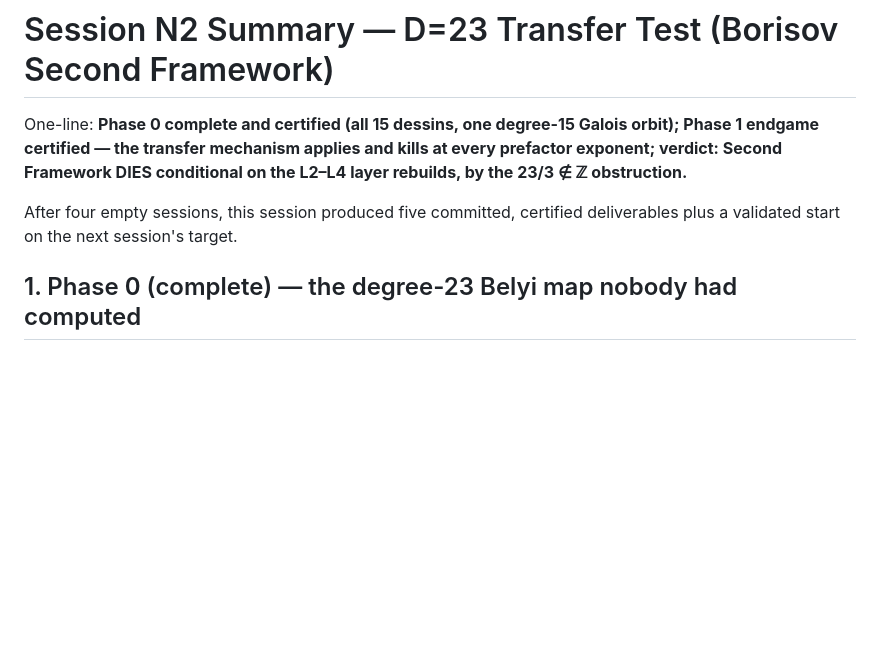
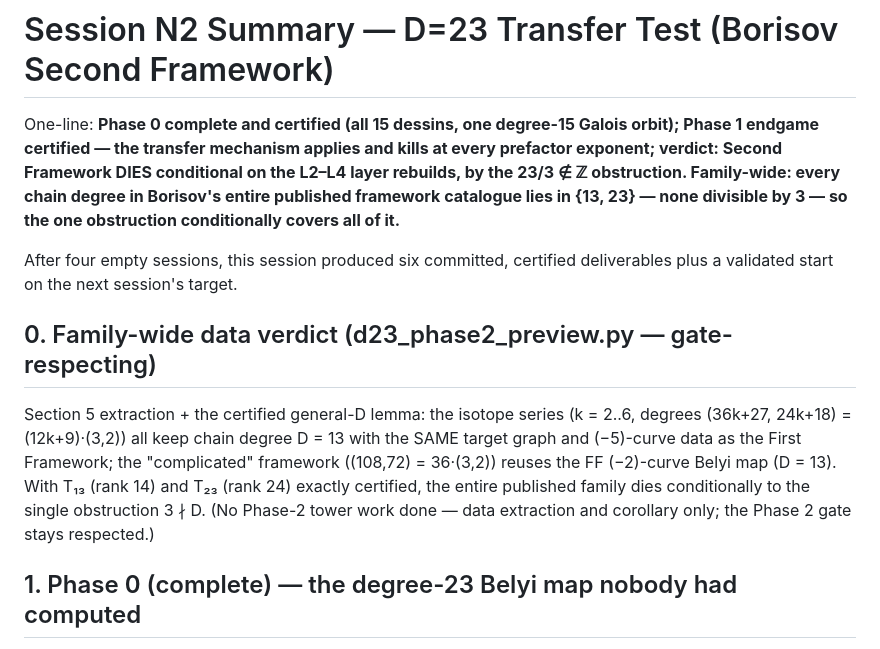
Before and after one commit to git-df-scott/jacobian_planar, a Markdown page: D23_session_N2_summary.md, the part around the change. Rendered like a GitHub page; blank space fills up the shorter version.

Commit message:
Session summary: add family-wide data verdict
Co-Authored-By: Claude Fable 5 <noreply@anthropic.com>
Claude-Session: https://claude.ai/code/session_01FszDipFxW7565aF8Uix6HH

```diff
--- a/D23_session_N2_summary.md
+++ b/D23_session_N2_summary.md
@@ -3,10 +3,24 @@
 One-line: **Phase 0 complete and certified (all 15 dessins, one degree-15
 Galois orbit); Phase 1 endgame certified — the transfer mechanism applies and
 kills at every prefactor exponent; verdict: Second Framework DIES conditional
-on the L2–L4 layer rebuilds, by the 23/3 ∉ ℤ obstruction.**
+on the L2–L4 layer rebuilds, by the 23/3 ∉ ℤ obstruction. Family-wide: every
+chain degree in Borisov's entire published framework catalogue lies in
+{13, 23} — none divisible by 3 — so the one obstruction conditionally covers
+all of it.**
 
-After four empty sessions, this session produced five committed, certified
+After four empty sessions, this session produced six committed, certified
 deliverables plus a validated start on the next session's target.
+
+## 0. Family-wide data verdict (d23_phase2_preview.py — gate-respecting)
+
+Section 5 extraction + the certified general-D lemma: the isotope series
+(k = 2..6, degrees (36k+27, 24k+18) = (12k+9)·(3,2)) all keep chain degree
+D = 13 with the SAME target graph and (−5)-curve data as the First
+Framework; the "complicated" framework ((108,72) = 36·(3,2)) reuses the
+FF (−2)-curve Belyi map (D = 13). With T₁₃ (rank 14) and T₂₃ (rank 24)
+exactly certified, the entire published family dies conditionally to the
+single obstruction 3 ∤ D. (No Phase-2 tower work done — data extraction and
+corollary only; the Phase 2 gate stays respected.)
 
 ## 1. Phase 0 (complete) — the degree-23 Belyi map nobody had computed
 
```
